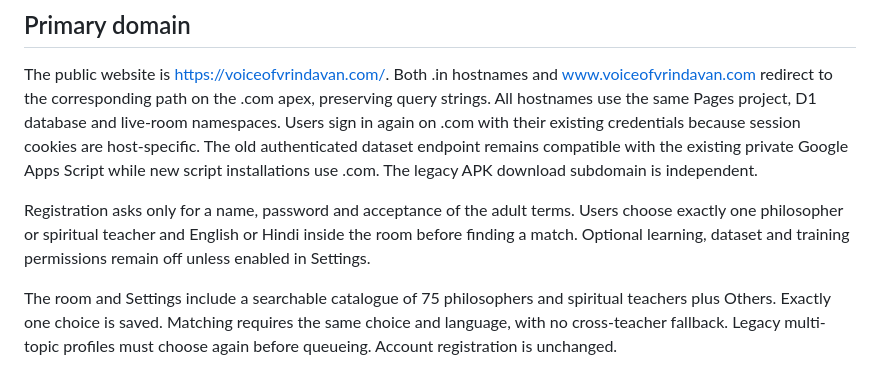
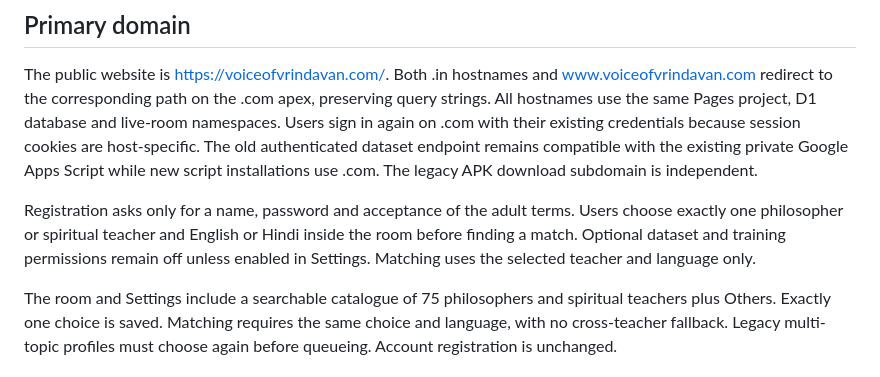
Before and after one commit to phukonbastab2-netizen/voiceofvrindavan, a Markdown page: README.md, the part around the change. Drawn GitHub-style.

Commit message:
Clarify current matching and privacy settings

```diff
--- a/README.md
+++ b/README.md
@@ -34,6 +34,6 @@ Run the local load exercise with the same tool/bundle environment variables usin
 
 The public website is https://voiceofvrindavan.com/. Both .in hostnames and www.voiceofvrindavan.com redirect to the corresponding path on the .com apex, preserving query strings. All hostnames use the same Pages project, D1 database and live-room namespaces. Users sign in again on .com with their existing credentials because session cookies are host-specific. The old authenticated dataset endpoint remains compatible with the existing private Google Apps Script while new script installations use .com. The legacy APK download subdomain is independent.
 
-Registration asks only for a name, password and acceptance of the adult terms. Users choose exactly one philosopher or spiritual teacher and English or Hindi inside the room before finding a match. Optional learning, dataset and training permissions remain off unless enabled in Settings.
+Registration asks only for a name, password and acceptance of the adult terms. Users choose exactly one philosopher or spiritual teacher and English or Hindi inside the room before finding a match. Optional dataset and training permissions remain off unless enabled in Settings. Matching uses the selected teacher and language only.
 
 The room and Settings include a searchable catalogue of 75 philosophers and spiritual teachers plus Others. Exactly one choice is saved. Matching requires the same choice and language, with no cross-teacher fallback. Legacy multi-topic profiles must choose again before queueing. Account registration is unchanged.
```
